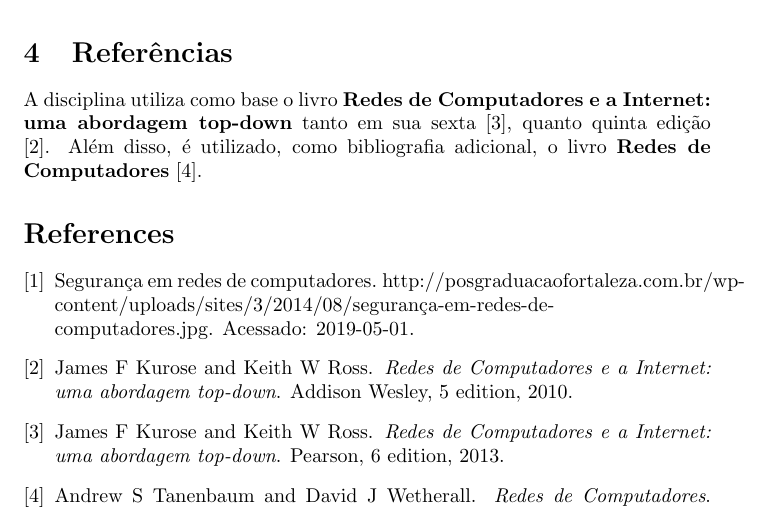
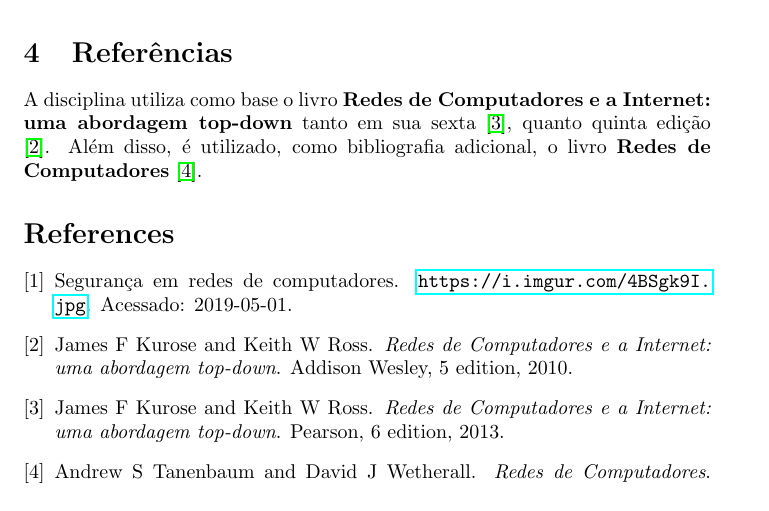
Before and after one commit to monitoria-ic-cc-ufpe/Projeto_Latex, a LaTeX document (jphsd/jphsd.tex, which reads jphsd/jphsd.bib): part of page 2 of 2, cut so that both start at the same text. The pictures show the PDF file jphsd/jphsd.pdf that the author committed with the source.

Commit message:
Inserido package hyperref

```diff
--- a/jphsd/jphsd.bib
+++ b/jphsd/jphsd.bib
@@ -25,6 +25,6 @@
 
 @misc{imagem,
   title = {Segurança em Redes de Computadores},
-  howpublished = {\url{http://posgraduacaofortaleza.com.br/wp-content/uploads/sites/3/2014/08/segurança-em-redes-de-computadores.jpg}},
+  howpublished = {\url{https://i.imgur.com/4BSgk9I.jpg}},
   note = {Acessado: 2019-05-01}
 }
--- a/jphsd/jphsd.tex
+++ b/jphsd/jphsd.tex
@@ -8,6 +8,7 @@
 \usepackage{natbib}
 \usepackage{graphicx}
 \usepackage{float}
+\usepackage{hyperref}
 \restylefloat{table}
 
 \begin{document}
```
Also changed, not shown: jphsd/jphsd.pdf.
